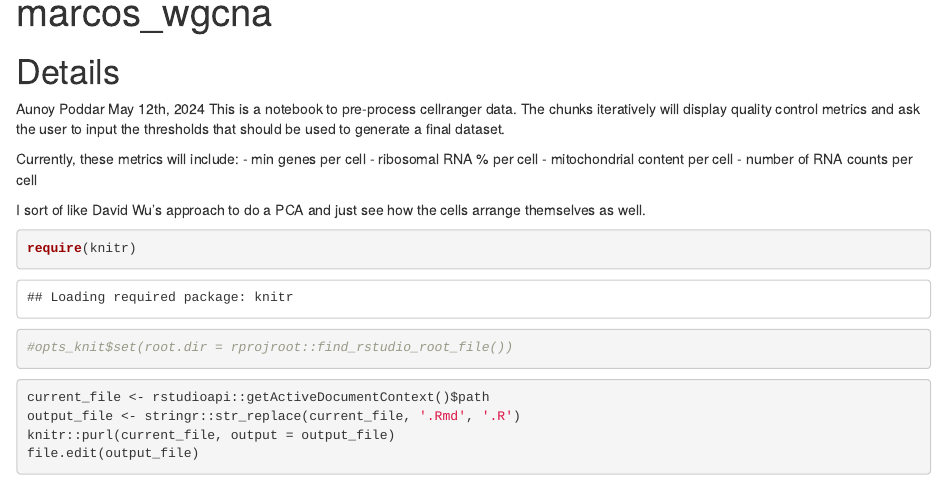
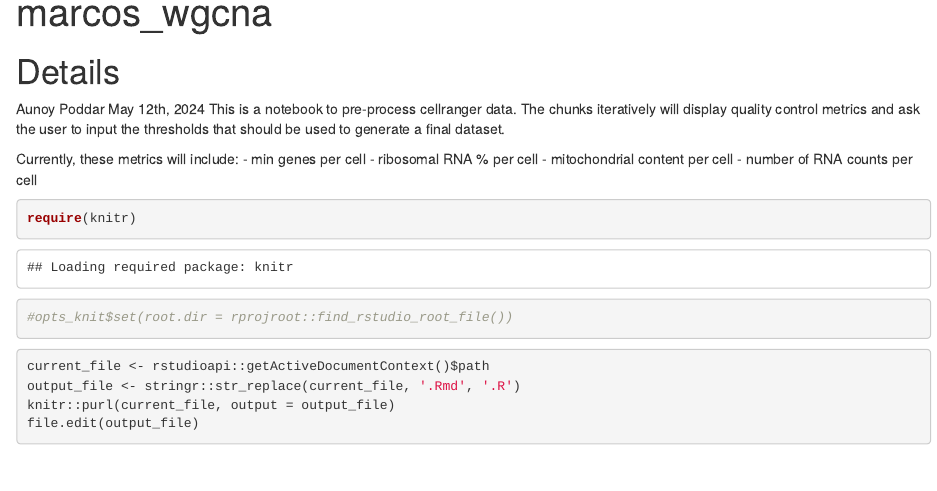
Before and after one commit to aunoyp/arc, an R Markdown document (snRNA_seq/wgcna.Rmd): the page in a window 1100 px wide, from its top. Rendered offline with R 4.5, knitr and Pandoc, with nearby package versions; some code elsewhere in the file could not run offline.

Commit message:
Update wgcna.Rmd

````diff
--- a/snRNA_seq/wgcna.Rmd
+++ b/snRNA_seq/wgcna.Rmd
@@ -16,8 +16,6 @@ Currently, these metrics will include:
 - mitochondrial content per cell
 - number of RNA counts per cell
 
-I sort of like David Wu's approach to do a PCA and just see how the cells arrange
-themselves as well.
 
 
 ```{r setup}
````
